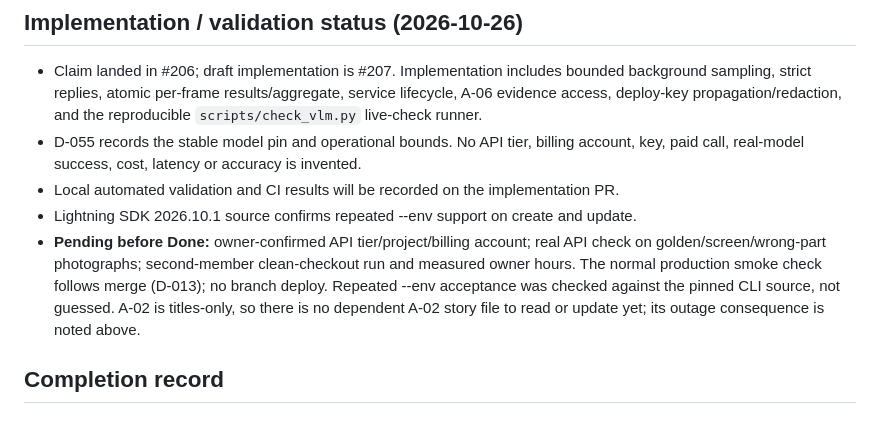
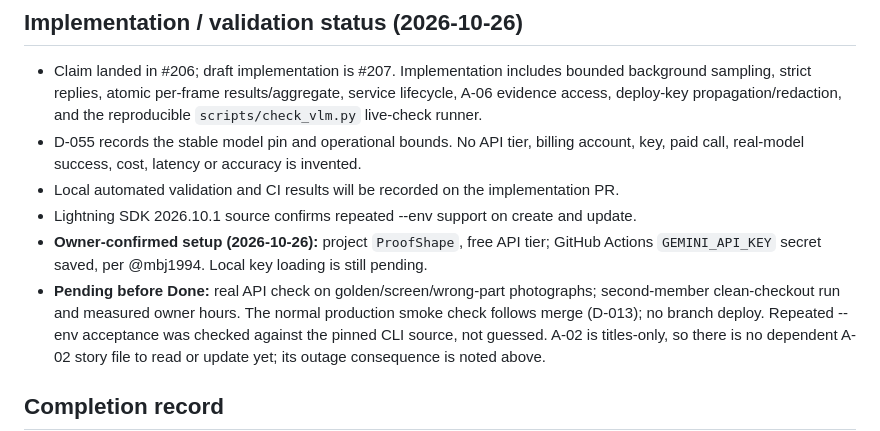
Before and after one commit to proofshape/proofshape, a Markdown page: stories/A/A-01.md, the part around the change. Rendered like a GitHub page.

Commit message:
A-01: record owner-confirmed ProofShape free-tier setup

```diff
--- a/stories/A/A-01.md
+++ b/stories/A/A-01.md
@@ -111,8 +111,10 @@ explicitly pending until an owner confirms API tier/billing and supplies the key
   key, paid call, real-model success, cost, latency or accuracy is invented.
 - Local automated validation and CI results will be recorded on the implementation PR.
 - Lightning SDK 2026.10.1 source confirms repeated --env support on create and update.
-- **Pending before Done:** owner-confirmed API tier/project/billing account; real API check
-  on golden/screen/wrong-part photographs; second-member clean-checkout run and measured
+- **Owner-confirmed setup (2026-10-26):** project `ProofShape`, free API tier; GitHub Actions
+  `GEMINI_API_KEY` secret saved, per @mbj1994. Local key loading is still pending.
+- **Pending before Done:** real API check on golden/screen/wrong-part photographs;
+  second-member clean-checkout run and measured
   owner hours. The normal production smoke check follows merge (D-013); no branch deploy.
   Repeated --env acceptance was checked against the pinned CLI source, not guessed. A-02 is titles-only, so there
   is no dependent A-02 story file to read or update yet; its outage consequence is noted above.
```
Also changed, not shown: docs/decisions.md (+6 -6 lines).
